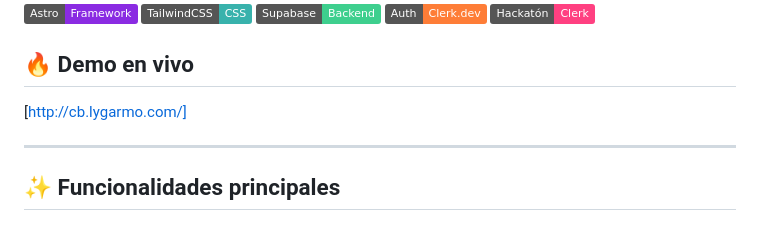
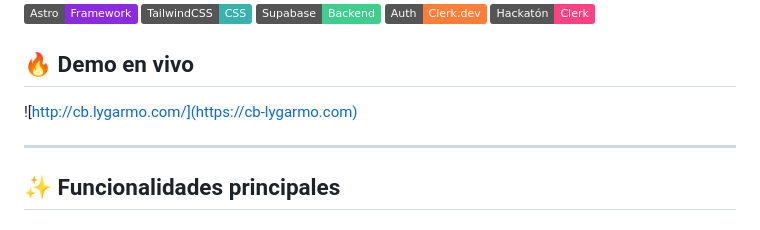
Before and after one commit to segundoplano/thechampionsburger, a Markdown page: README.md, the part around the change. Rendered like a GitHub page; badges without logos.

```diff
--- a/README.md
+++ b/README.md
@@ -9,7 +9,7 @@ Aplicación web desarrollada para mostrar las hamburguesas participantes en el c
 
 
 ## 🔥 Demo en vivo
-[http://cb.lygarmo.com/]
+![http://cb.lygarmo.com/](https://cb-lygarmo.com)
 
 ---
 
```
